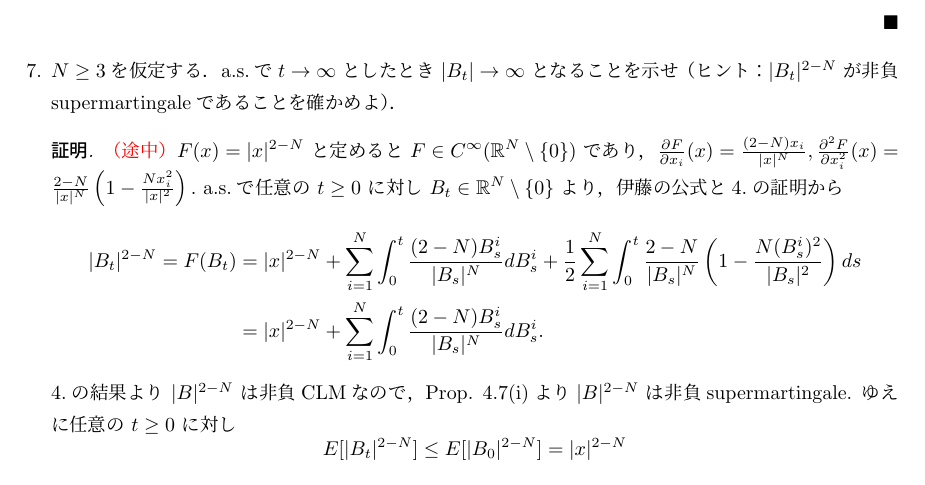
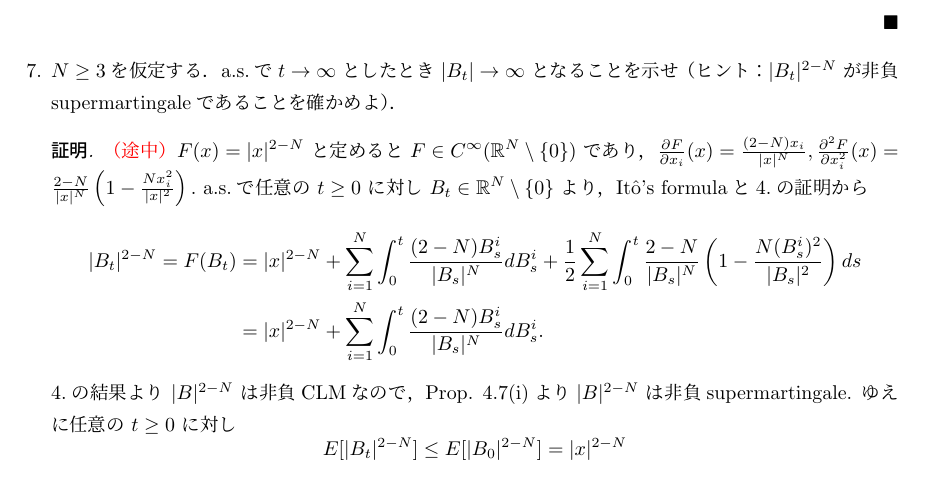
Before and after one commit to shuya0908/ex5_33, a LaTeX document (ex5_33.tex): part of page 4 of 4, cut so that both start at the same text. The pictures show the PDF file ex5_33.pdf that the author committed with the source.

Commit message:
表記の変更（伊藤の公式->It\^{o}'s formula）

```diff
--- a/ex5_33.tex
+++ b/ex5_33.tex
@@ -12,7 +12,7 @@ $B_t=(B_t^{1},B_t^{2},\dotsb,B_t^{N})$ を $x=(x_1,\dotsb,x_N)(\in\real^N)$ ス
     \item
     $\abs{B_t}^2$ は連続semimartingaleであり，$\abs{B_t}^2$ のmartingale partがtrue martingaleであることを示せ．
     \begin{proof}\textcolor{red}{（途中）}
-        $B_t^{1},\dotsb,B_t^{N}$ はBMより連続semimartingaleなので，伊藤の公式が適用できて，a.s.で任意の $t\ge0$ に対し
+        $B_t^{1},\dotsb,B_t^{N}$ はBMより連続semimartingaleなので，It\^{o}'s formulaが適用できて，a.s.で任意の $t\ge0$ に対し
         \begin{align}
             \abs{B_t}^2
             &= \abs{B_0}^2
@@ -118,7 +118,7 @@ $B_t=(B_t^{1},B_t^{2},\dotsb,B_t^{N})$ を $x=(x_1,\dotsb,x_N)(\in\real^N)$ ス
         $$
 
         ここで，任意の $t\ge0,\omega\in\Omega$ に対し $\abs{B_{t\wedge T_\ep}(\omega)}\ge\ep$ が成り立つので，$B_{t\wedge T_\ep}\in\real^N\setminus\{0\}.$
-        伊藤の公式より
+        It\^{o}'s formulaより
         \begin{align}
             & f(\abs{B_{t\wedge T_\ep}})
             = F(B_{t\wedge T_\ep}) \\
@@ -199,7 +199,7 @@ $B_t=(B_t^{1},B_t^{2},\dotsb,B_t^{N})$ を $x=(x_1,\dotsb,x_N)(\in\real^N)$ ス
     となることを示せ．
     \begin{proof}
         $F(x)=\abs{x}$ と定めると $F\in C^\infty(\real^N\setminus\{0\})$ であり，$\frac{\partial F}{\partial x_i}(x)=\frac{x_i}{\abs{x}}, \frac{\partial^2 F}{\partial x_i^2}(x)=\frac{\abs{x}^2-x_i^2}{\abs{x}^3}.$
-        a.s.で任意の $t\ge0$ に対し $B_t\in\real^N\setminus\{0\}$ より，伊藤の公式から
+        a.s.で任意の $t\ge0$ に対し $B_t\in\real^N\setminus\{0\}$ より，It\^{o}'s formulaから
         \begin{align}
             \abs{B_t}
             = F(B_t)
@@ -223,7 +223,7 @@ $B_t=(B_t^{1},B_t^{2},\dotsb,B_t^{N})$ を $x=(x_1,\dotsb,x_N)(\in\real^N)$ ス
     a.s.で$t\to\infty$ としたとき $\abs{B_t}\to\infty$ となることを示せ（ヒント：$\abs{B_t}^{2-N}$ が非負supermartingaleであることを確かめよ）．
     \begin{proof}\textcolor{red}{（途中）}
         $F(x)=\abs{x}^{2-N}$ と定めると $F\in C^\infty(\real^N\setminus\{0\})$ であり，$\frac{\partial F}{\partial x_i}(x)=\frac{(2-N)x_i}{\abs{x}^N}, \frac{\partial^2 F}{\partial x_i^2}(x)=\frac{2-N}{\abs{x}^N}\left(1-\frac{Nx_i^2}{\abs{x}^2}\right).$
-        a.s.で任意の $t\ge0$ に対し $B_t\in\real^N\setminus\{0\}$ より，伊藤の公式と4.の証明から
+        a.s.で任意の $t\ge0$ に対し $B_t\in\real^N\setminus\{0\}$ より，It\^{o}'s formulaと4.の証明から
         \begin{align}
             \abs{B_t}^{2-N}
             = F(B_t)
```
Also changed, not shown: ex5_33.pdf.
